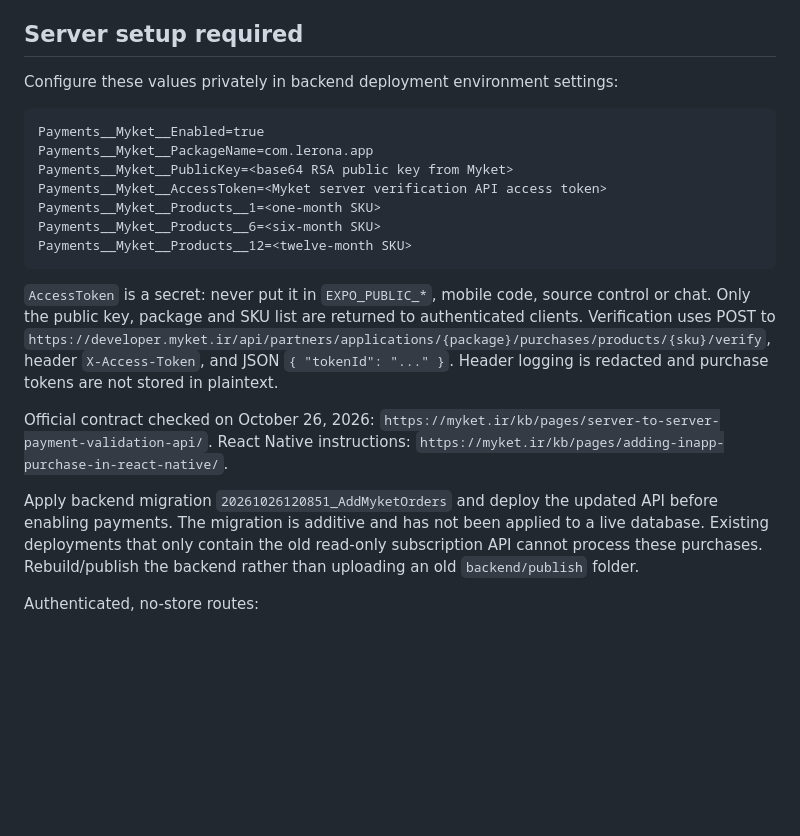
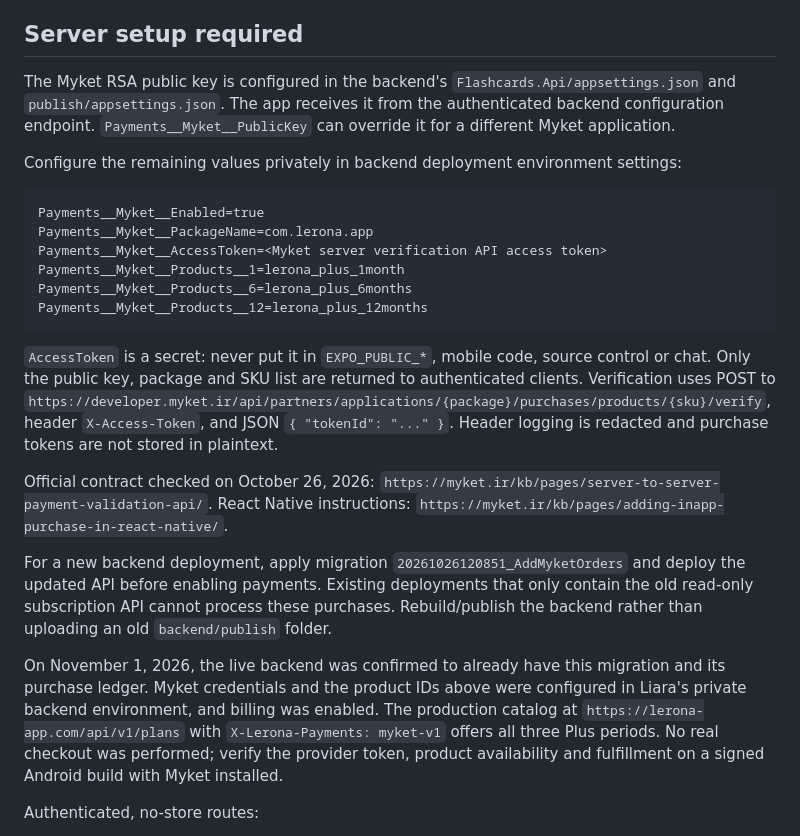
Before and after one commit to sarinaheydarnezhad/lightman, a Markdown page: docs/myket-payments.md, the part around the change. GitHub-like rendering; blank space fills up the shorter version.

Commit message:
--fix myket

````diff
--- a/docs/myket-payments.md
+++ b/docs/myket-payments.md
@@ -18,23 +18,26 @@ Cancellation is handled only for explicit Myket cancellation codes. Unknown fail
 
 ## Server setup required
 
-Configure these values privately in backend deployment environment settings:
+The Myket RSA public key is configured in the backend's `Flashcards.Api/appsettings.json` and `publish/appsettings.json`. The app receives it from the authenticated backend configuration endpoint. `Payments__Myket__PublicKey` can override it for a different Myket application.
+
+Configure the remaining values privately in backend deployment environment settings:
 
 ```text
 Payments__Myket__Enabled=true
 Payments__Myket__PackageName=com.lerona.app
-Payments__Myket__PublicKey=<base64 RSA public key from Myket>
 Payments__Myket__AccessToken=<Myket server verification API access token>
-Payments__Myket__Products__1=<one-month SKU>
-Payments__Myket__Products__6=<six-month SKU>
-Payments__Myket__Products__12=<twelve-month SKU>
+Payments__Myket__Products__1=lerona_plus_1month
+Payments__Myket__Products__6=lerona_plus_6months
+Payments__Myket__Products__12=lerona_plus_12months
 ```
 
 `AccessToken` is a secret: never put it in `EXPO_PUBLIC_*`, mobile code, source control or chat. Only the public key, package and SKU list are returned to authenticated clients. Verification uses POST to `https://developer.myket.ir/api/partners/applications/{package}/purchases/products/{sku}/verify`, header `X-Access-Token`, and JSON `{ "tokenId": "..." }`. Header logging is redacted and purchase tokens are not stored in plaintext.
 
 Official contract checked on October 26, 2026: `https://myket.ir/kb/pages/server-to-server-payment-validation-api/`. React Native instructions: `https://myket.ir/kb/pages/adding-inapp-purchase-in-react-native/`.
 
-Apply backend migration `20261026120851_AddMyketOrders` and deploy the updated API before enabling payments. The migration is additive and has not been applied to a live database. Existing deployments that only contain the old read-only subscription API cannot process these purchases. Rebuild/publish the backend rather than uploading an old `backend/publish` folder.
+For a new backend deployment, apply migration `20261026120851_AddMyketOrders` and deploy the updated API before enabling payments. Existing deployments that only contain the old read-only subscription API cannot process these purchases. Rebuild/publish the backend rather than uploading an old `backend/publish` folder.
+
+On November 1, 2026, the live backend was confirmed to already have this migration and its purchase ledger. Myket credentials and the product IDs above were configured in Liara's private backend environment, and billing was enabled. The production catalog at `https://lerona-app.com/api/v1/plans` with `X-Lerona-Payments: myket-v1` offers all three Plus periods. No real checkout was performed; verify the provider token, product availability and fulfillment on a signed Android build with Myket installed.
 
 Authenticated, no-store routes:
 
````
